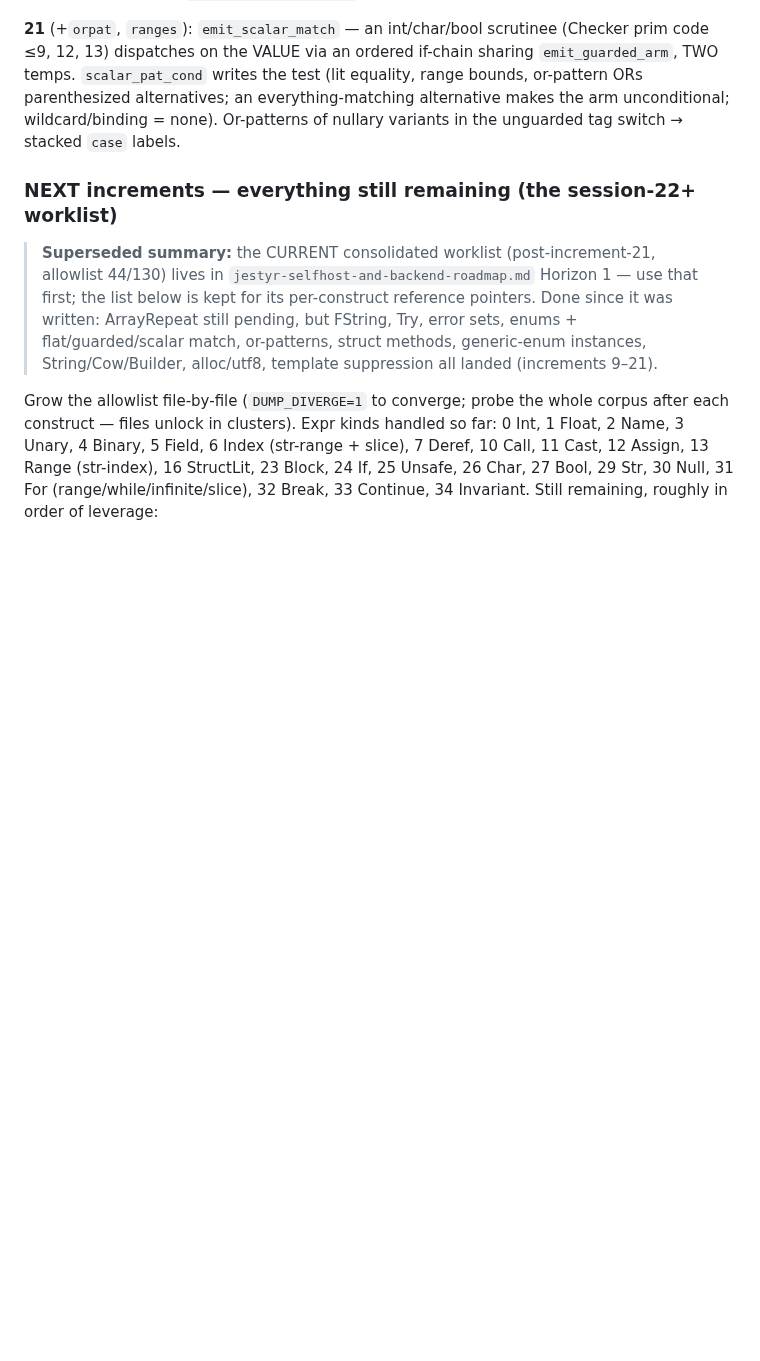
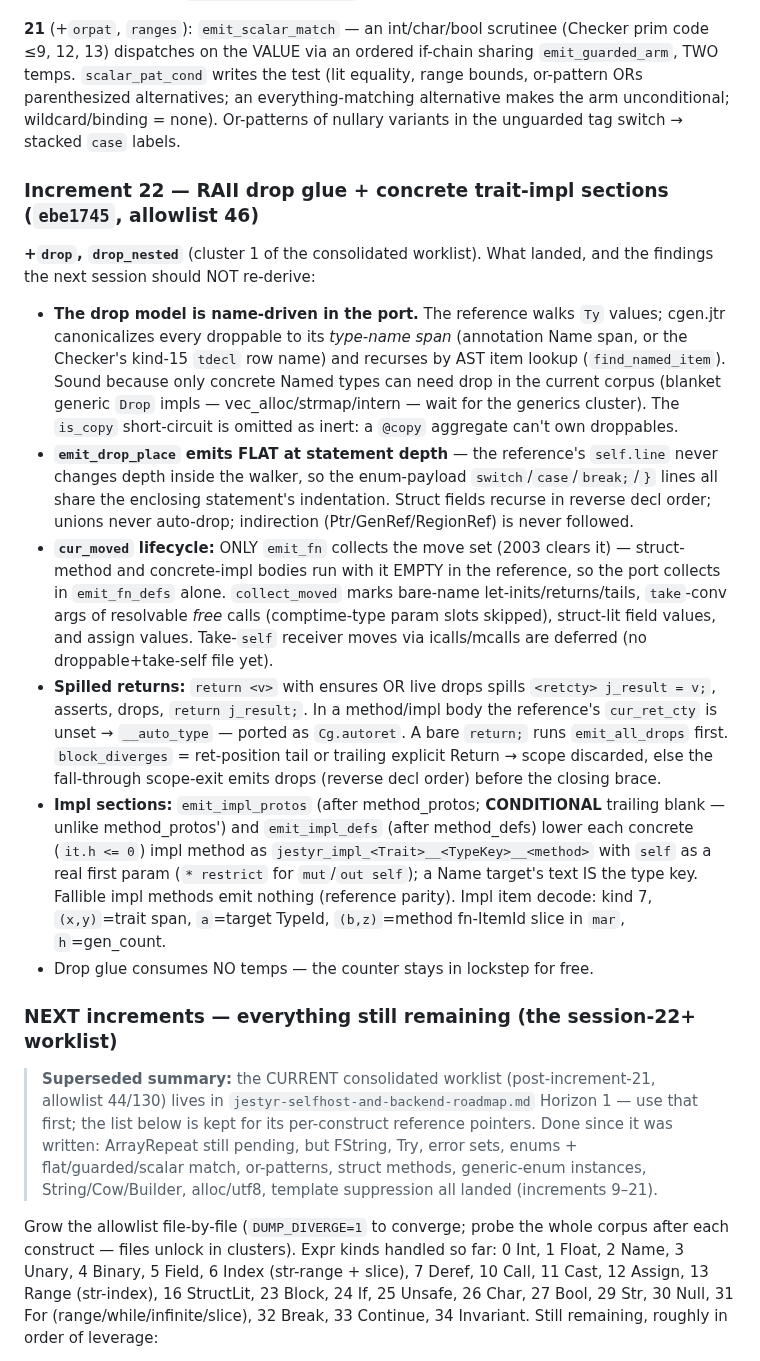
Before and after one commit to AdamEzzat1/Jestyr, a Markdown page: docs/session-notes/jestyr-selfhost-P5-cgen-R2-handoff.md, the part around the change. GitHub-like rendering; blank space fills up the shorter version.

Commit message:
docs: P5 increment 22 recorded -- drop glue + impl sections, 46 files

```diff
--- a/docs/session-notes/jestyr-selfhost-P5-cgen-R2-handoff.md
+++ b/docs/session-notes/jestyr-selfhost-P5-cgen-R2-handoff.md
@@ -271,6 +271,40 @@ longer leaks a bogus `void jestyr_Vec(void)`.
 alternatives; an everything-matching alternative makes the arm unconditional; wildcard/binding =
 none). Or-patterns of nullary variants in the unguarded tag switch → stacked `case` labels.
 
+### Increment 22 — RAII drop glue + concrete trait-impl sections (`ebe1745`, allowlist 46)
+
+**+`drop`, `drop_nested`** (cluster 1 of the consolidated worklist). What landed, and the
+findings the next session should NOT re-derive:
+
+- **The drop model is name-driven in the port.** The reference walks `Ty` values; cgen.jtr
+  canonicalizes every droppable to its *type-name span* (annotation Name span, or the Checker's
+  kind-15 `tdecl` row name) and recurses by AST item lookup (`find_named_item`). Sound because
+  only concrete Named types can need drop in the current corpus (blanket generic `Drop` impls —
+  vec_alloc/strmap/intern — wait for the generics cluster). The `is_copy` short-circuit is
+  omitted as inert: a `@copy` aggregate can't own droppables.
+- **`emit_drop_place` emits FLAT at statement depth** — the reference's `self.line` never changes
+  depth inside the walker, so the enum-payload `switch`/`case`/`break;`/`}` lines all share the
+  enclosing statement's indentation. Struct fields recurse in reverse decl order; unions never
+  auto-drop; indirection (Ptr/GenRef/RegionRef) is never followed.
+- **`cur_moved` lifecycle:** ONLY `emit_fn` collects the move set (2003 clears it) — struct-method
+  and concrete-impl bodies run with it EMPTY in the reference, so the port collects in
+  `emit_fn_defs` alone. `collect_moved` marks bare-name let-inits/returns/tails, `take`-conv args
+  of resolvable *free* calls (comptime-type param slots skipped), struct-lit field values, and
+  assign values. Take-`self` receiver moves via icalls/mcalls are deferred (no droppable+take-self
+  file yet).
+- **Spilled returns:** `return <v>` with ensures OR live drops spills `<retcty> j_result = v;`,
+  asserts, drops, `return j_result;`. In a method/impl body the reference's `cur_ret_cty` is unset
+  → `__auto_type` — ported as `Cg.autoret`. A bare `return;` runs `emit_all_drops` first.
+  `block_diverges` = ret-position tail or trailing explicit Return → scope discarded, else the
+  fall-through scope-exit emits drops (reverse decl order) before the closing brace.
+- **Impl sections:** `emit_impl_protos` (after method_protos; **CONDITIONAL** trailing blank —
+  unlike method_protos') and `emit_impl_defs` (after method_defs) lower each concrete
+  (`it.h <= 0`) impl method as `jestyr_impl_<Trait>__<TypeKey>__<method>` with `self` as a real
+  first param (`* restrict` for `mut`/`out self`); a Name target's text IS the type key.
+  Fallible impl methods emit nothing (reference parity). Impl item decode: kind 7, `(x,y)`=trait
+  span, `a`=target TypeId, `(b,z)`=method fn-ItemId slice in `mar`, `h`=gen_count.
+- Drop glue consumes NO temps — the counter stays in lockstep for free.
+
 ### NEXT increments — everything still remaining (the session-22+ worklist)
 
 > **Superseded summary:** the CURRENT consolidated worklist (post-increment-21, allowlist
```
Also changed, not shown: docs/session-notes/jestyr-selfhost-and-backend-roadmap.md (+10 -6 lines).
